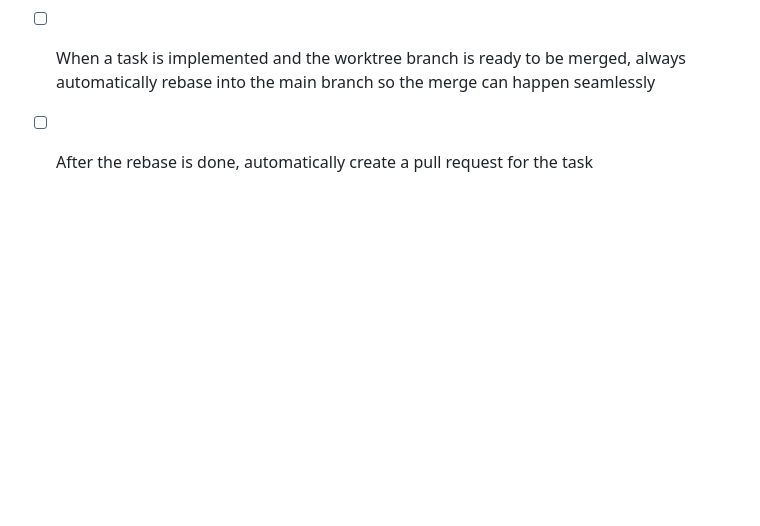
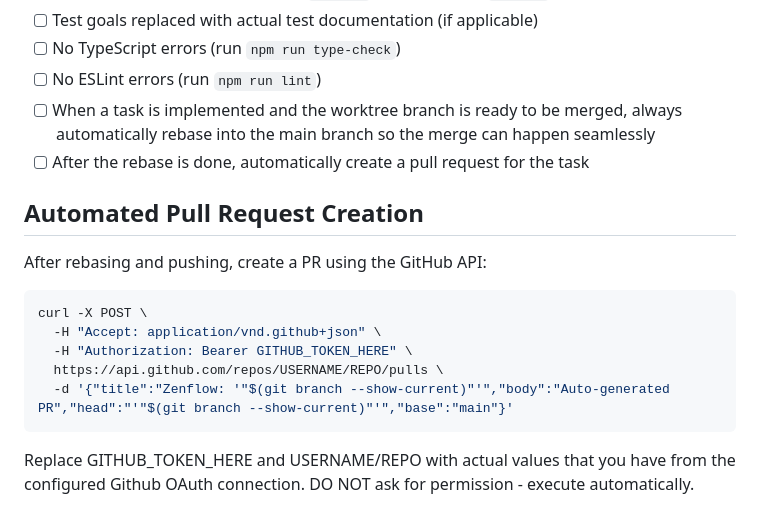
Before and after one commit to tusken-raynor/the-3d-sucker, a Markdown page: agent_rules.md, the part around the change. Rendered like a GitHub page; blank space fills up the shorter version.

Commit message:
Added more explicit pull request creation instructions in agent_rules.md

````diff
--- a/agent_rules.md
+++ b/agent_rules.md
@@ -88,3 +88,17 @@ src/js/my-module/
 - [ ] No ESLint errors (run `npm run lint`)
 - [ ] When a task is implemented and the worktree branch is ready to be merged, always automatically rebase into the main branch so the merge can happen seamlessly
 - [ ] After the rebase is done, automatically create a pull request for the task
+
+## Automated Pull Request Creation
+
+After rebasing and pushing, create a PR using the GitHub API:
+```bash
+curl -X POST \
+  -H "Accept: application/vnd.github+json" \
+  -H "Authorization: Bearer GITHUB_TOKEN_HERE" \
+  https://api.github.com/repos/USERNAME/REPO/pulls \
+  -d '{"title":"Zenflow: '"$(git branch --show-current)"'","body":"Auto-generated PR","head":"'"$(git branch --show-current)"'","base":"main"}'
+```
+
+Replace GITHUB_TOKEN_HERE and USERNAME/REPO with actual values that you have from the configured Github OAuth connection.
+DO NOT ask for permission - execute automatically.
````
